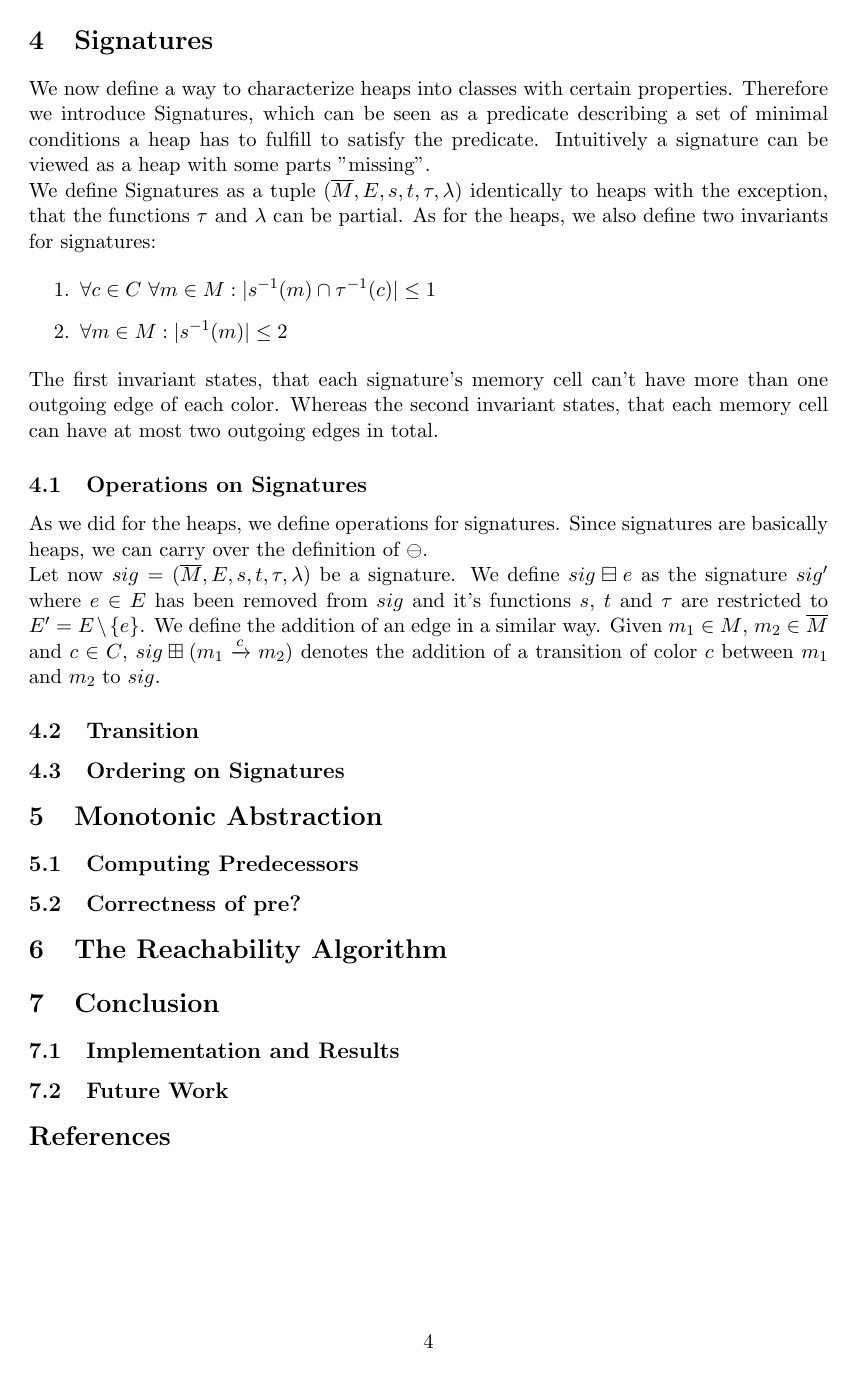
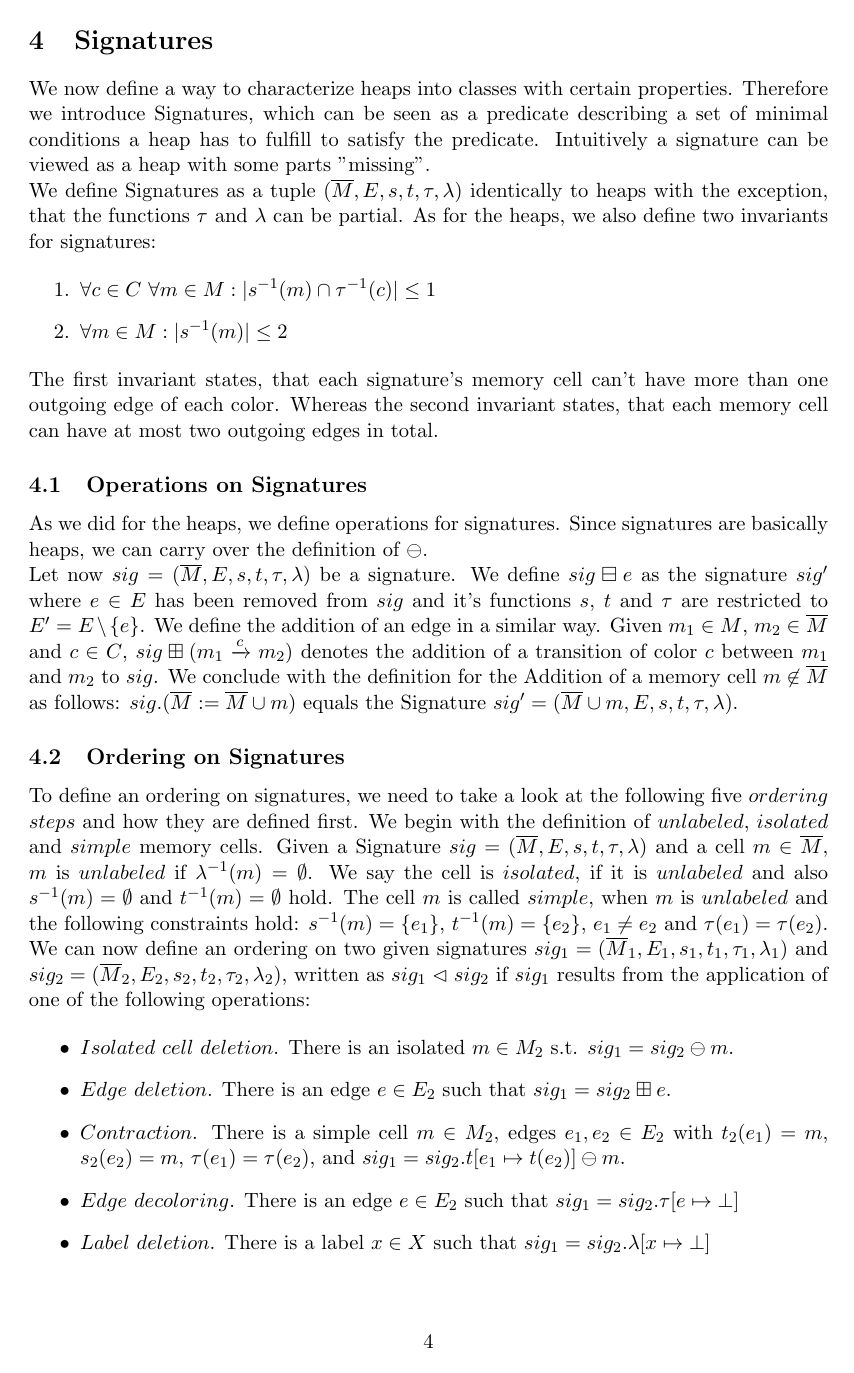
Before and after one commit to incremented/verification-seminar, LaTeX slides (Ausarbeitung/main.tex, which reads Ausarbeitung/topic.tex): page 4 of 4 before the commit and page 4 of 5 after it. Compiled offline with pdfLaTeX.

Commit message:
Ordering on Signatures

```diff
--- a/Ausarbeitung/topic.tex
+++ b/Ausarbeitung/topic.tex
@@ -80,14 +80,41 @@ Let now $sig = (\overline{M}, E, s, t, \tau, \lambda)$ be a signature.
 We define $sig \boxminus e$ as the signature $sig'$ where $e \in E$ has been removed from $sig$ and it's functions
 $s$, $t$ and $\tau$ are restricted to $E' = E\setminus\{e\}$. We define the addition of an edge in a similar way.
 Given $m_1 \in M$, $m_2 \in \overline{M}$ and $c \in C$, $sig \boxplus (m_1 \xrightarrow{c} m_2)$ denotes the addition
-of a transition of color $c$ between $m_1$ and $m_2$ to $sig$.
+of a transition of color $c$ between $m_1$ and $m_2$ to $sig$. We conclude with the definition for the Addition of
+a memory cell $m \not\in \overline{M}$ as follows: $sig.(\overline{M} := \overline{M} \cup {m})$ equals the Signature
+$sig' = (\overline{M} \cup {m}, E, s, t, \tau, \lambda)$.
+
+\subsection{Ordering on Signatures}
+
+To define an ordering on signatures, we need to take a look at the following five $ordering$ $steps$ and how they are defined first.
+We begin with the definition of $unlabeled$, $isolated$ and $simple$ memory cells.
+Given a Signature $sig = (\overline{M}, E, s, t, \tau, \lambda)$ and a cell $m \in \overline{M}$, $m$ is $unlabeled$ if
+$\lambda^{-1}(m) = \emptyset$. We say the cell is $isolated$, if it is $unlabeled$ and also $s^{-1}(m) = \emptyset$ and
+$t^{-1}(m) = \emptyset$ hold. The cell $m$ is called $simple$, when $m$ is $unlabeled$ and the following constraints
+hold: $s^{-1}(m) = \{e_1$\}, $t^{-1}(m) = \{e_2\}$, $e_1 \not= e_2$ and $\tau(e_1) = \tau(e_2)$.
+We can now define an ordering on two given signatures $sig_1 = (\overline{M}_1, E_1, s_1, t_1, \tau_1, \lambda_1)$ and
+$sig_2 = (\overline{M}_2, E_2, s_2, t_2, \tau_2, \lambda_2)$, written as $sig_1 \vartriangleleft sig_2$ if $sig_1$ results
+from the application of one of the following operations:
+
+\begin{itemize}
+
+	\item $Isolated$ $cell$ $deletion$. There is an isolated $m \in M_2$ s.t. $sig_1 = sig_2 \ominus m$.
+	\item $Edge$ $deletion$. There is an edge $e \in E_2$ such that $sig_1 = sig_2 \boxplus e$.
+	\item $Contraction$. There is a simple cell $m \in M_2$, edges $e_1,e_2 \in E_2$ with $t_2(e_1) = m$,
+		  $s_2(e_2) = m$, $\tau(e_1) = \tau(e_2)$, and $sig_1 = sig_2.t[e_1 \mapsto t(e_2)] \ominus m$.
+	\item $Edge$ $decoloring$. There is an edge $e \in E_2$ such that $sig_1 = sig_2.\tau[e \mapsto \bot]$
+	\item $Label$ $deletion$. There is a label $x \in X$ such that $sig_1 = sig_2.\lambda[x \mapsto \bot]$
+
+\end{itemize}
+% TODO: Reference!
+
 
 
 \subsection{Transition}
 
 
 
-\subsection{Ordering on Signatures}
+
 
 \section{Monotonic Abstraction}
 
```
